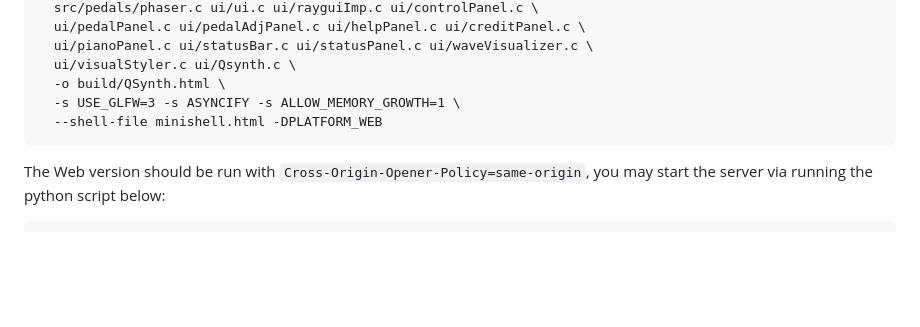
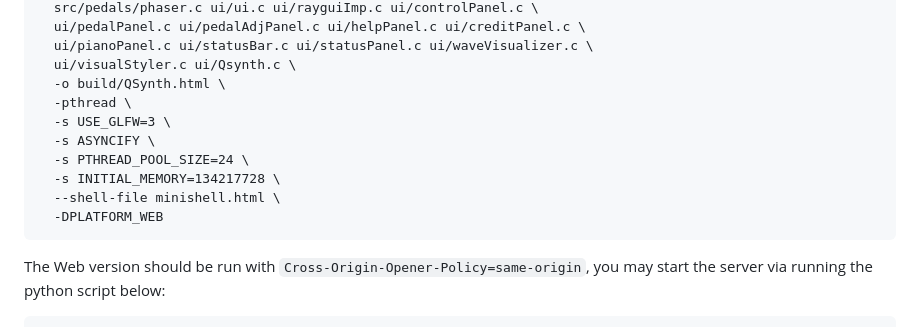
Before and after one commit to TwinIsland/QSynth, a Markdown page: readme.md, the part around the change. Drawn GitHub-style; blank space fills up the shorter version.

Commit message:
update emcc instruction
set initial memory instead of enable the grow_memory flag

````diff
--- a/readme.md
+++ b/readme.md
@@ -365,8 +365,13 @@ emcc -Wall -Wextra -std=gnu99 -Os -DNDEBUG \
   ui/pianoPanel.c ui/statusBar.c ui/statusPanel.c ui/waveVisualizer.c \
   ui/visualStyler.c ui/Qsynth.c \
   -o build/QSynth.html \
-  -s USE_GLFW=3 -s ASYNCIFY -s ALLOW_MEMORY_GROWTH=1 \
-  --shell-file minishell.html -DPLATFORM_WEB
+  -pthread \
+  -s USE_GLFW=3 \
+  -s ASYNCIFY \
+  -s PTHREAD_POOL_SIZE=24 \
+  -s INITIAL_MEMORY=134217728 \
+  --shell-file minishell.html \
+  -DPLATFORM_WEB
 ```
 
 The Web version should be run with `Cross-Origin-Opener-Policy=same-origin`, you may start the server via running the python script below:
````
